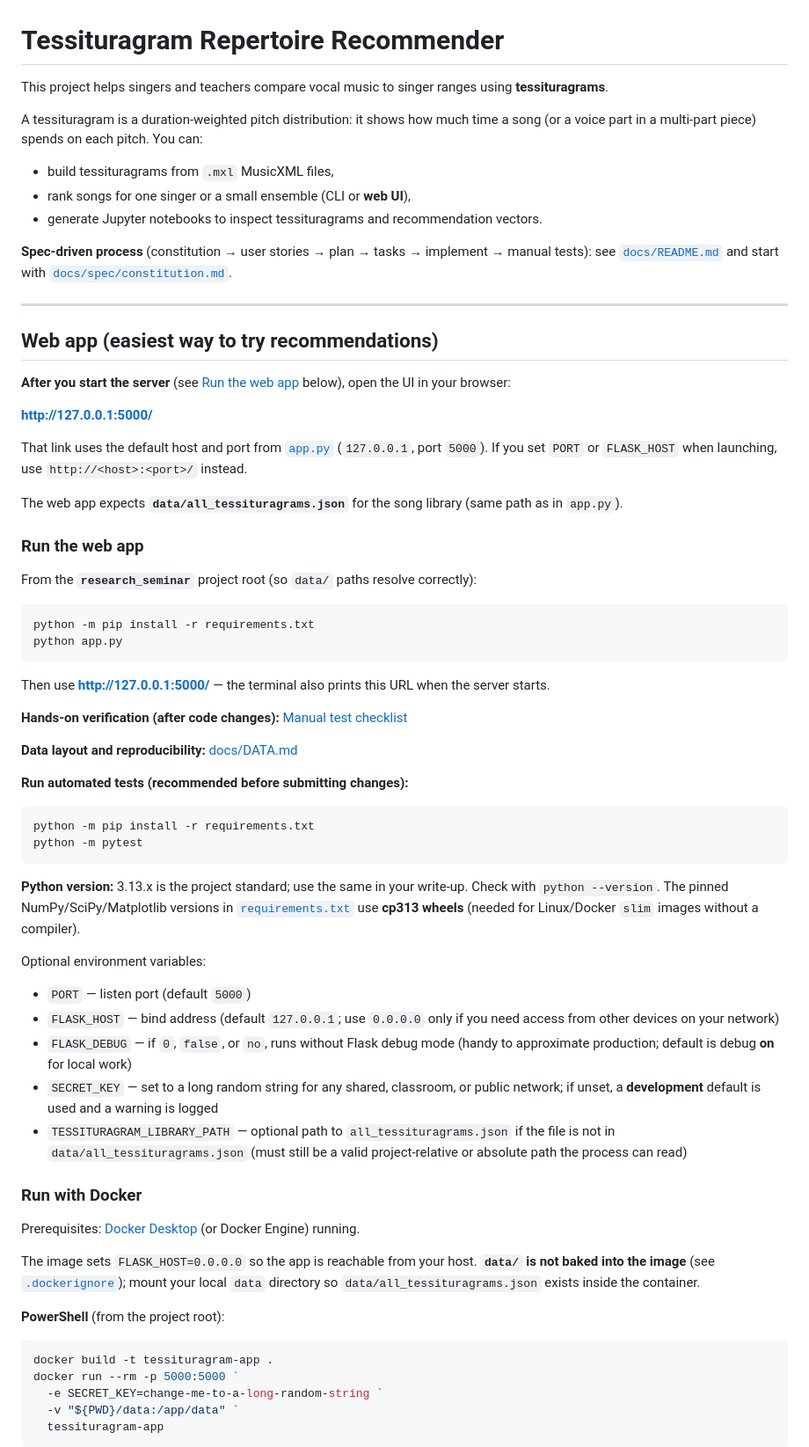
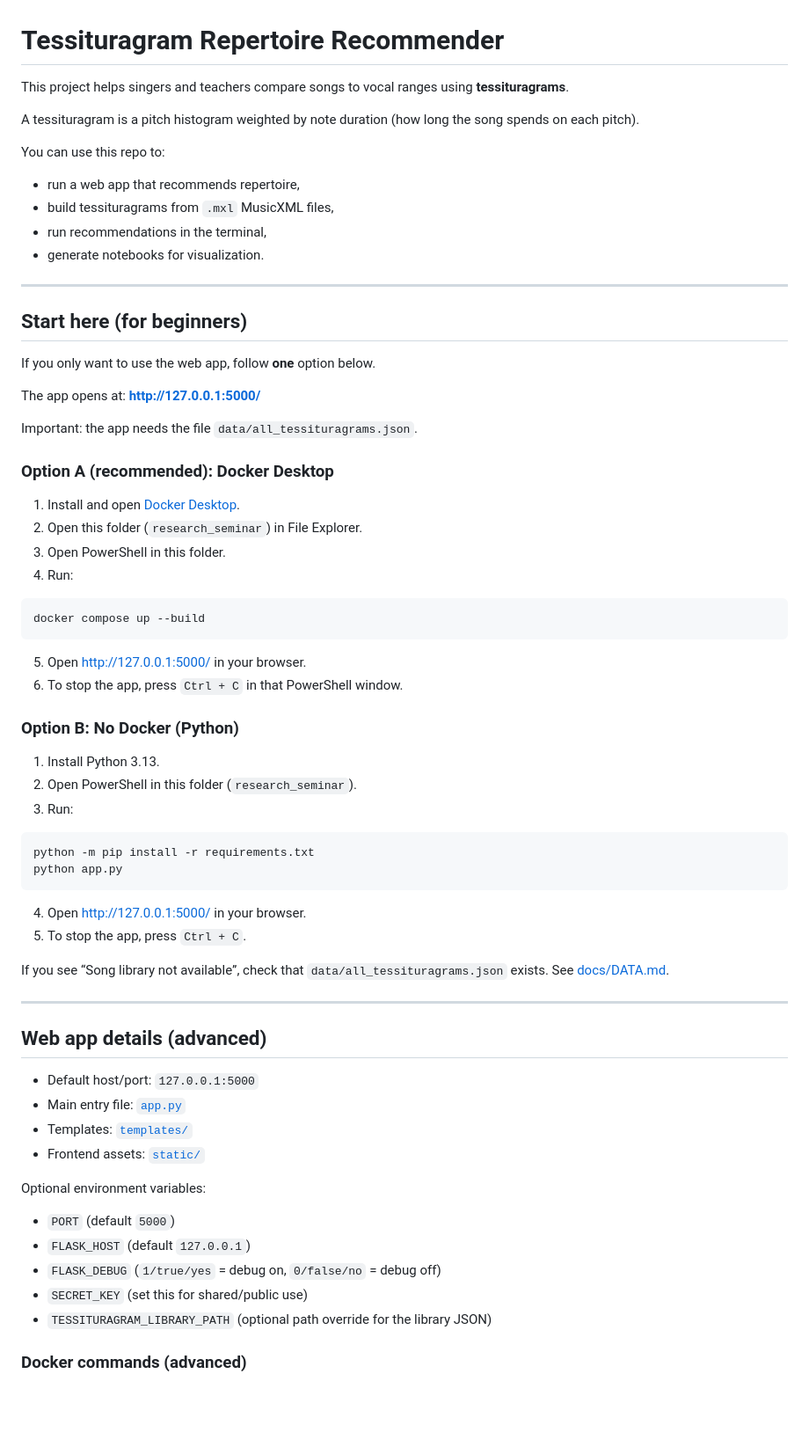
Before and after one commit to mad1rose/research_seminar, a Markdown page: README.md, the part around one of its changes. Shown at 88% size. Drawn GitHub-style; blank space fills up the shorter version.

````diff
--- a/README.md
+++ b/README.md
@@ -1,72 +1,72 @@
 # Tessituragram Repertoire Recommender
 
-This project helps singers and teachers compare vocal music to singer ranges using **tessituragrams**.
+This project helps singers and teachers compare songs to vocal ranges using **tessituragrams**.
 
-A tessituragram is a duration-weighted pitch distribution: it shows how much time a song (or a voice part in a multi-part piece) spends on each pitch. You can:
+A tessituragram is a pitch histogram weighted by note duration (how long the song spends on each pitch).
 
+You can use this repo to:
+
+- run a web app that recommends repertoire,
 - build tessituragrams from `.mxl` MusicXML files,
-- rank songs for one singer or a small ensemble (CLI or **web UI**),
-- generate Jupyter notebooks to inspect tessituragrams and recommendation vectors.
-
-**Spec-driven process** (constitution → user stories → plan → tasks → implement → manual tests): see [`docs/README.md`](docs/README.md) and start with [`docs/spec/constitution.md`](docs/spec/constitution.md).
+- run recommendations in the terminal,
+- generate notebooks for visualization.
 
 ---
 
-## Web app (easiest way to try recommendations)
+## Start here (for beginners)
 
-**After you start the server** (see [Run the web app](#run-the-web-app) below), open the UI in your browser:
+If you only want to use the web app, follow **one** option below.
 
-**[http://127.0.0.1:5000/](http://127.0.0.1:5000/)**
+The app opens at: **[http://127.0.0.1:5000/](http://127.0.0.1:5000/)**
 
-That link uses the default host and port from [`app.py`](app.py) (`127.0.0.1`, port `5000`). If you set `PORT` or `FLASK_HOST` when launching, use `http://<host>:<port>/` instead.
+Important: the app needs the file `data/all_tessituragrams.json`.
 
-The web app expects **`data/all_tessituragrams.json`** for the song library (same path as in `app.py`).
+### Option A (recommended): Docker Desktop
 
-### Run the web app
+1. Install and open [Docker Desktop](https://www.docker.com/products/docker-desktop/).
+2. Open this folder (`research_seminar`) in File Explorer.
+3. Open PowerShell in this folder.
+4. Run:
 
-From the **`research_seminar`** project root (so `data/` paths resolve correctly):
+```powershell
+docker compose up --build
+```
+
+5. Open [http://127.0.0.1:5000/](http://127.0.0.1:5000/) in your browser.
+6. To stop the app, press `Ctrl + C` in that PowerShell window.
+
+### Option B: No Docker (Python)
+
+1. Install Python 3.13.
+2. Open PowerShell in this folder (`research_seminar`).
+3. Run:
 
 ```powershell
 python -m pip install -r requirements.txt
 python app.py
 ```
 
-Then use **[http://127.0.0.1:5000/](http://127.0.0.1:5000/)** — the terminal also prints this URL when the server starts.
+4. Open [http://127.0.0.1:5000/](http://127.0.0.1:5000/) in your browser.
+5. To stop the app, press `Ctrl + C`.
 
-**Hands-on verification (after code changes):** [Manual test checklist](docs/testing/manual-test.md)
+If you see “Song library not available”, check that `data/all_tessituragrams.json` exists. See [docs/DATA.md](docs/DATA.md).
 
-**Data layout and reproducibility:** [docs/DATA.md](docs/DATA.md)
+---
 
-**Run automated tests (recommended before submitting changes):**
+## Web app details (advanced)
 
-```powershell
-python -m pip install -r requirements.txt
-python -m pytest
-```
-
-**Python version:** 3.13.x is the project standard; use the same in your write-up. Check with `python --version`. The pinned NumPy/SciPy/Matplotlib versions in [`requirements.txt`](requirements.txt) use **cp313 wheels** (needed for Linux/Docker `slim` images without a compiler).
+- Default host/port: `127.0.0.1:5000`
+- Main entry file: [`app.py`](app.py)
+- Templates: [`templates/`](templates/)
+- Frontend assets: [`static/`](static/)
 
 Optional environment variables:
 
-- `PORT` — listen port (default `5000`)
-- `FLASK_HOST` — bind address (default `127.0.0.1`; use `0.0.0.0` only if you need access from other devices on your network)
-- `FLASK_DEBUG` — if `0`, `false`, or `no`, runs without Flask debug mode (handy to approximate production; default is debug **on** for local work)
-- `SECRET_KEY` — set to a long random string for any shared, classroom, or public network; if unset, a **development** default is used and a warning is logged
-- `TESSITURAGRAM_LIBRARY_PATH` — optional path to `all_tessituragrams.json` if the file is not in `data/all_tessituragrams.json` (must still be a valid project-relative or absolute path the process can read)
+- `PORT` (default `5000`)
+- `FLASK_HOST` (default `127.0.0.1`)
+- `FLASK_DEBUG` (`1/true/yes` = debug on, `0/false/no` = debug off)
+- `SECRET_KEY` (set this for shared/public use)
+- `TESSITURAGRAM_LIBRARY_PATH` (optional path override for the library JSON)
 
-### Run with Docker
+### Docker commands (advanced)
 
-Prerequisites: [Docker Desktop](https://www.docker.com/products/docker-desktop/) (or Docker Engine) running.
-
-The image sets `FLASK_HOST=0.0.0.0` so the app is reachable from your host. **`data/` is not baked into the image** (see [`.dockerignore`](.dockerignore)); mount your local `data` directory so `data/all_tessituragrams.json` exists inside the container.
-
-**PowerShell** (from the project root):
-
-```powershell
-docker build -t tessituragram-app .
-docker run --rm -p 5000:5000 `
-  -e SECRET_KEY=change-me-to-a-long-random-string `
-  -v "${PWD}/data:/app/data" `
-  tessituragram-app
-```
-
````
Also changed, not shown: other parts of README.md (+28 -27 lines).
